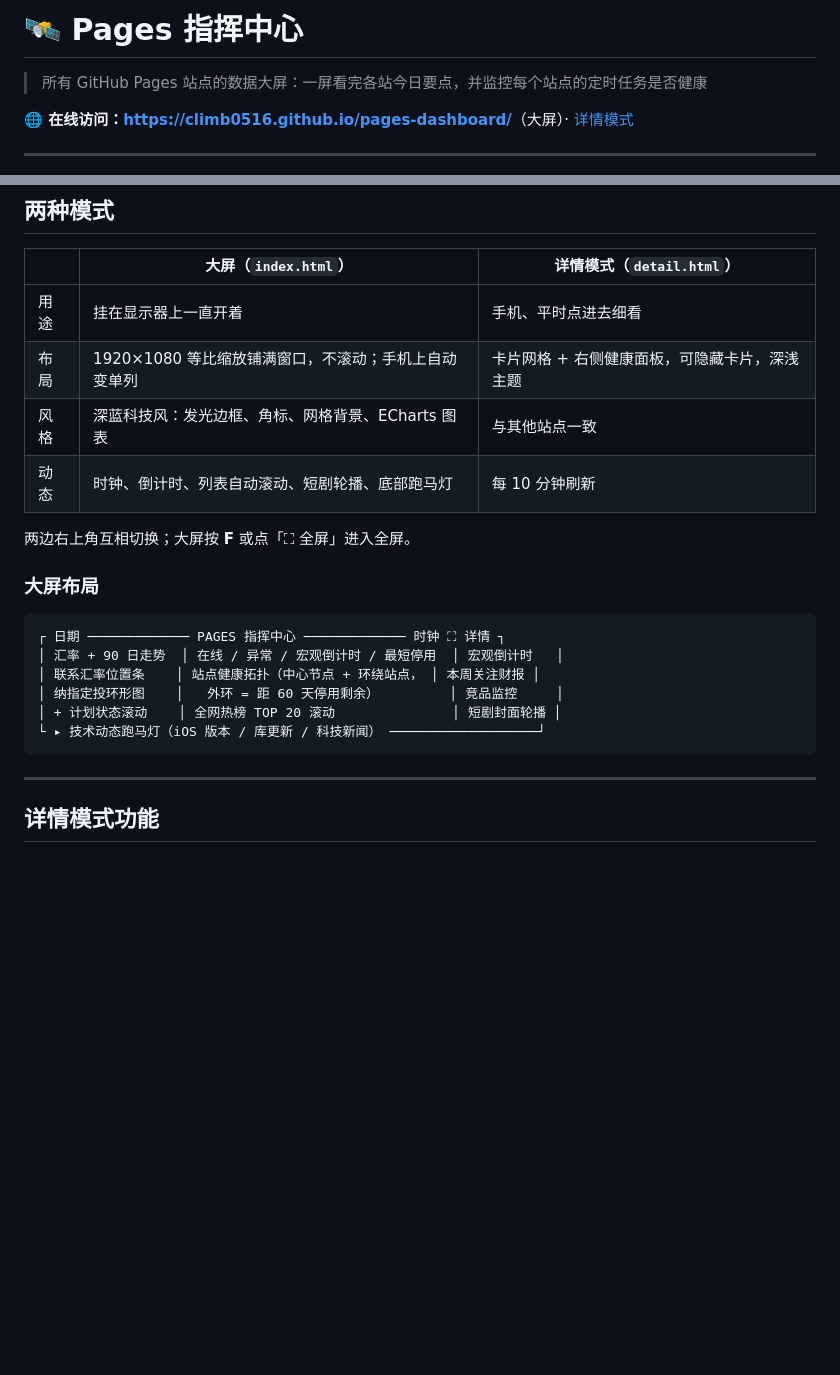
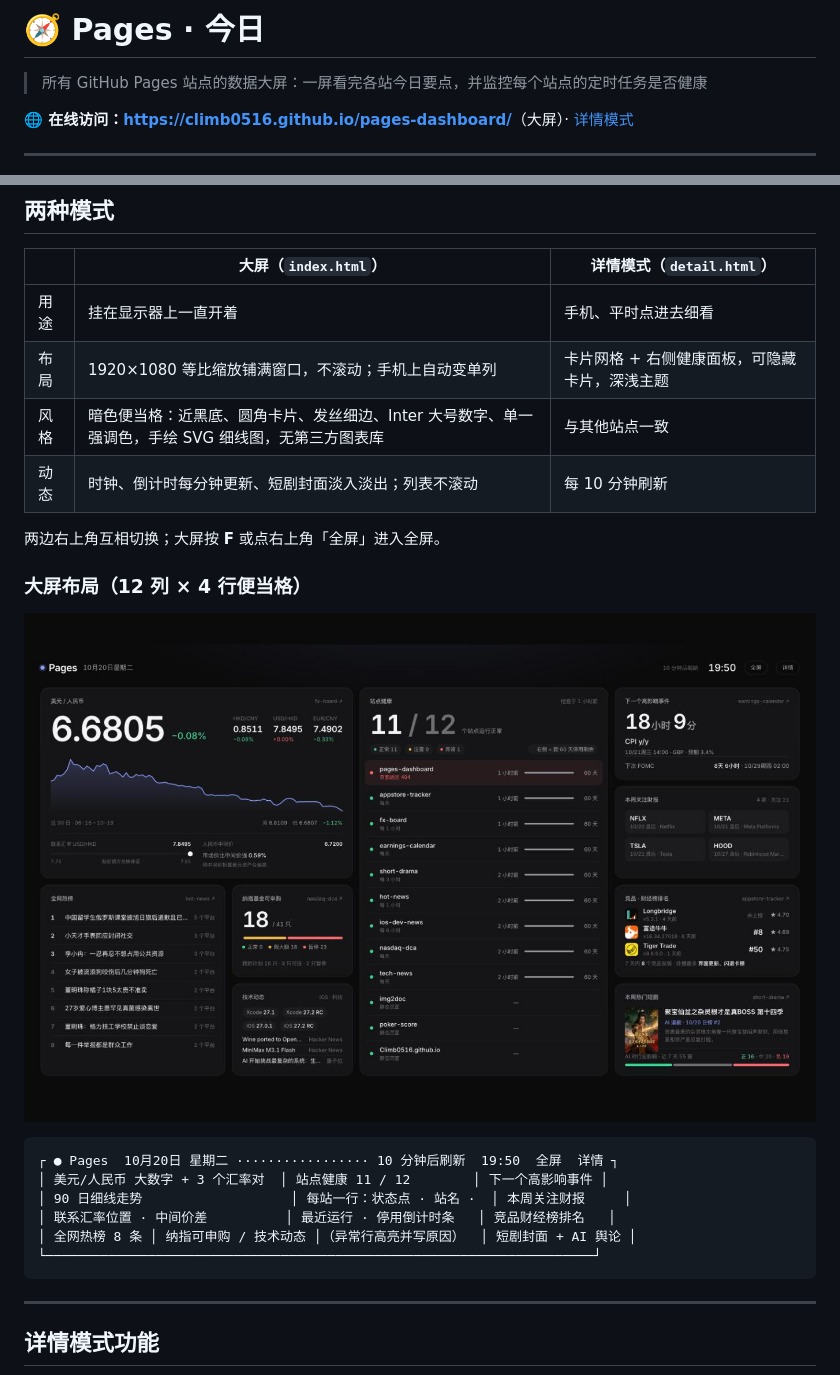
Before and after one commit to climb0516/pages-dashboard, a Markdown page: README.md, 2 parts joined by grey strips. Drawn GitHub-style; pictures changed too: screenshot-screen.jpg (added); blank space fills up the shorter version.

Commit message:
feat: 大屏改为暗色便当格风格，去掉科技风装饰与 ECharts，更新 README
Co-Authored-By: Claude Opus 5.5 <noreply@anthropic.com>

````diff
--- a/README.md
+++ b/README.md
@@ -1,4 +1,4 @@
-# 🛰 Pages 指挥中心
+# 🧭 Pages · 今日
 
 > 所有 GitHub Pages 站点的数据大屏：一屏看完各站今日要点，并监控每个站点的定时任务是否健康
 
@@ -12,20 +12,22 @@
 |---|---|---|
 | 用途 | 挂在显示器上一直开着 | 手机、平时点进去细看 |
 | 布局 | 1920×1080 等比缩放铺满窗口，不滚动；手机上自动变单列 | 卡片网格 + 右侧健康面板，可隐藏卡片，深浅主题 |
-| 风格 | 深蓝科技风：发光边框、角标、网格背景、ECharts 图表 | 与其他站点一致 |
-| 动态 | 时钟、倒计时、列表自动滚动、短剧轮播、底部跑马灯 | 每 10 分钟刷新 |
+| 风格 | 暗色便当格：近黑底、圆角卡片、发丝细边、Inter 大号数字、单一强调色，手绘 SVG 细线图，无第三方图表库 | 与其他站点一致 |
+| 动态 | 时钟、倒计时每分钟更新、短剧封面淡入淡出；列表不滚动 | 每 10 分钟刷新 |
 
-两边右上角互相切换；大屏按 **F** 或点「⛶ 全屏」进入全屏。
+两边右上角互相切换；大屏按 **F** 或点右上角「全屏」进入全屏。
 
-### 大屏布局
+### 大屏布局（12 列 × 4 行便当格）
+
+![大屏](screenshot-screen.jpg)
 
 ```
-┌ 日期 ───────────── PAGES 指挥中心 ───────────── 时钟 ⛶ 详情 ┐
-│ 汇率 + 90 日走势  │ 在线 / 异常 / 宏观倒计时 / 最短停用  │ 宏观倒计时   │
-│ 联系汇率位置条    │ 站点健康拓扑（中心节点 + 环绕站点， │ 本周关注财报 │
-│ 纳指定投环形图    │   外环 = 距 60 天停用剩余）         │ 竞品监控     │
-│ + 计划状态滚动    │ 全网热榜 TOP 20 滚动               │ 短剧封面轮播 │
-└ ▸ 技术动态跑马灯（iOS 版本 / 库更新 / 科技新闻） ───────────────────┘
+┌ ● Pages  10月20日 星期二 ················· 10 分钟后刷新  19:50  全屏  详情 ┐
+│ 美元/人民币 大数字 + 3 个汇率对  │ 站点健康 11 / 12        │ 下一个高影响事件 │
+│ 90 日细线走势                   │ 每站一行：状态点 · 站名 ·  │ 本周关注财报     │
+│ 联系汇率位置 · 中间价差          │ 最近运行 · 停用倒计时条   │ 竞品财经榜排名   │
+│ 全网热榜 8 条 │ 纳指可申购 / 技术动态 │（异常行高亮并写原因）  │ 短剧封面 + AI 舆论 │
+└──────────────────────────────────────────────────────────────────────┘
 ```
 
 ---
````
Also changed, not shown: 1 other file.
